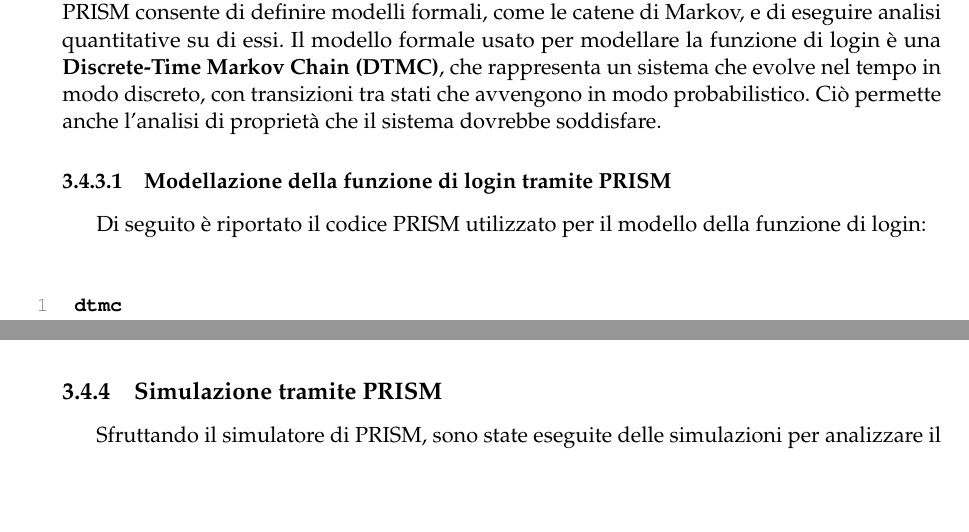
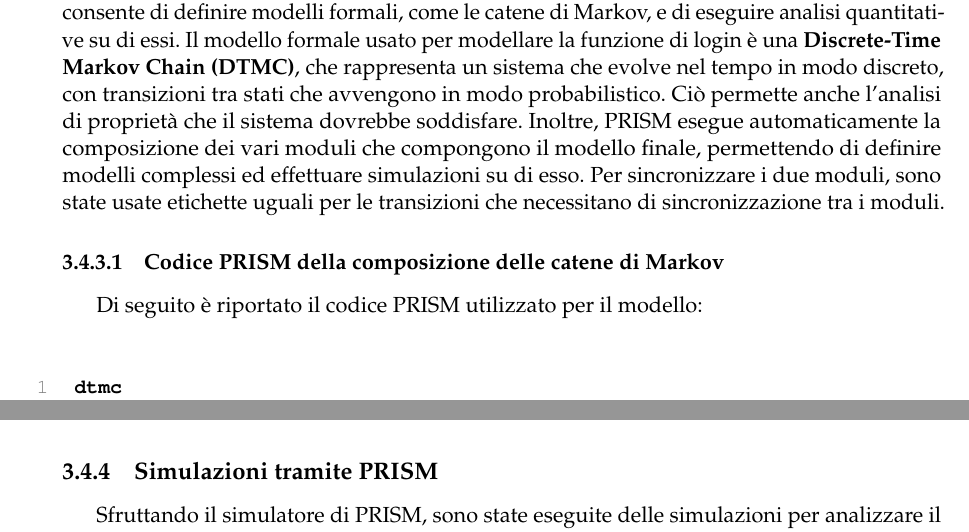
Before and after one commit to Bargi20/Software_security, a LaTeX thesis (Latex/main.tex, which reads Latex/chapter3/chapter3.tex): two parts of pages 52 and 58 of 69, joined at a grey line, cut so that both start at the same text, the shorter picture padded with empty space. Compiled offline with pdfLaTeX.

Commit message:
Fix descrizione modello PRISM

```diff
--- a/Latex/chapter3/chapter3.tex
+++ b/Latex/chapter3/chapter3.tex
@@ -213,13 +213,13 @@
 
 \subsection{Modellazione tramite PRISM}
 
-Per analizzare la catena di Markov della funzione di login e dell'attaccante, è stato utilizzato il tool PRISM, un software per la modellazione e l'analisi di sistemi stocastici. PRISM consente di definire modelli formali, come le catene di Markov, e di eseguire analisi quantitative su di essi. Il modello formale usato per modellare la funzione di login è una \textbf{Discrete-Time Markov Chain (DTMC)}, che rappresenta un sistema che evolve nel tempo in modo discreto, con transizioni tra stati che avvengono in modo probabilistico. Ciò permette anche l'analisi di proprietà che il sistema dovrebbe soddisfare.
+Per analizzare la catena di Markov della funzione di login e dell'attaccante, è stato utilizzato il tool PRISM, un software per la modellazione e l'analisi di sistemi stocastici. PRISM consente di definire modelli formali, come le catene di Markov, e di eseguire analisi quantitative su di essi. Il modello formale usato per modellare la funzione di login è una \textbf{Discrete-Time Markov Chain (DTMC)}, che rappresenta un sistema che evolve nel tempo in modo discreto, con transizioni tra stati che avvengono in modo probabilistico. Ciò permette anche l'analisi di proprietà che il sistema dovrebbe soddisfare. Inoltre, PRISM esegue automaticamente la composizione dei vari moduli che compongono il modello finale, permettendo di definire modelli complessi ed effettuare simulazioni su di esso. Per sincronizzare i due moduli, sono state usate etichette uguali per le transizioni che necessitano di sincronizzazione tra i moduli.
 
-\subsubsection{Modellazione della funzione di login tramite PRISM}
-Di seguito è riportato il codice PRISM utilizzato per il modello della funzione di login:
+\subsubsection{Codice PRISM della composizione delle catene di Markov}
+Di seguito è riportato il codice PRISM utilizzato per il modello:
 \vspace{1cm}
 
-%%%%%%%%%%%%%%%% MODELLO PRISM LOGIN %%%%%%%%%%%%%%%%%
+%%%%%%%%%%%%%%%% MODELLO PRISM %%%%%%%%%%%%%%%%%
 \begin{highlightPrism}
 \hfuzz=35pt
 
@@ -825,7 +825,8 @@
 
 \clearpage
 
-\subsection{Simulazione tramite PRISM}
+%%%%%%%%%%%%% SIMULAZIONI %%%%%%%%%%%%%%%%
+\subsection{Simulazioni tramite PRISM}
 
 Sfruttando il simulatore di PRISM, sono state eseguite delle simulazioni per analizzare il comportamento del sistema in diversi scenari. Di seguito sono riportate alcune simulazioni:
 
```
Also changed, not shown: Latex/chapter3/chapter3.tex (4 more changed lines).
